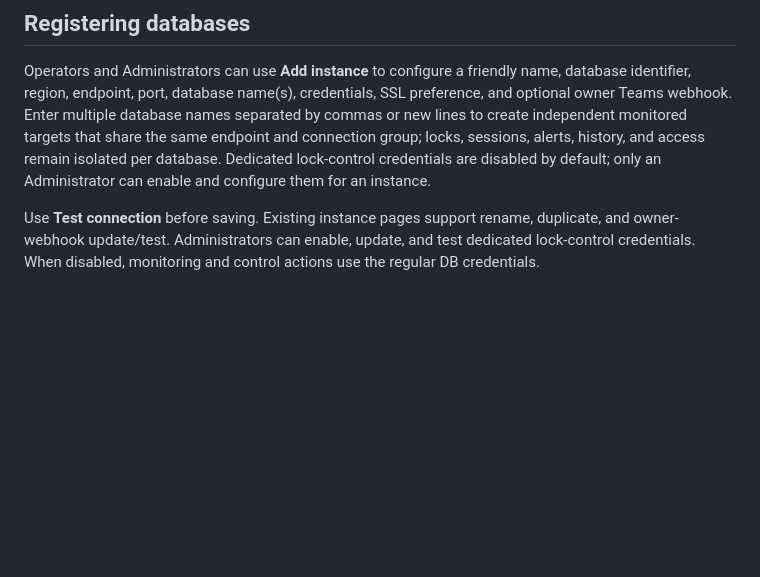
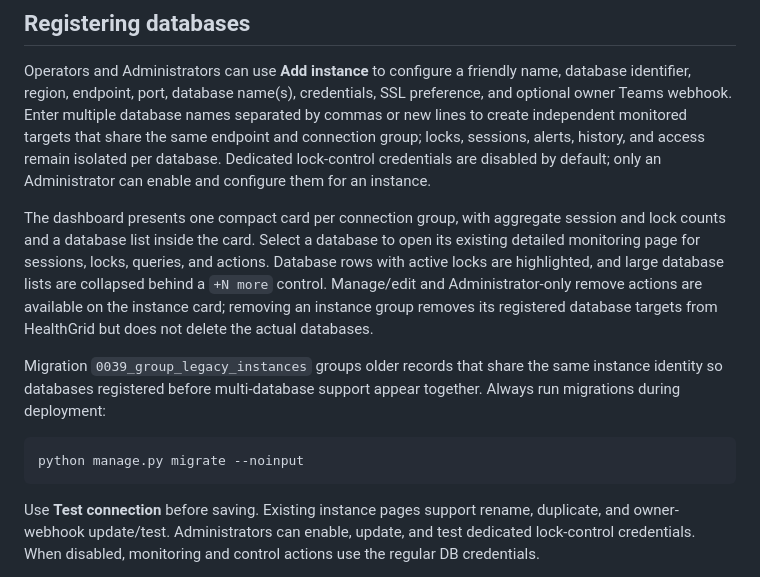
Before and after one commit to lsvivekpal/healthgrid, a Markdown page: README.md, the part around the change. GitHub-like rendering; blank space fills up the shorter version.

Commit message:
Document grouped instance dashboard

````diff
--- a/README.md
+++ b/README.md
@@ -276,6 +276,14 @@ Notification cards, weekly report timestamps, and schedules use IST (`Asia/Kolka
 ## Registering databases
 
 Operators and Administrators can use **Add instance** to configure a friendly name, database identifier, region, endpoint, port, database name(s), credentials, SSL preference, and optional owner Teams webhook. Enter multiple database names separated by commas or new lines to create independent monitored targets that share the same endpoint and connection group; locks, sessions, alerts, history, and access remain isolated per database. Dedicated lock-control credentials are disabled by default; only an Administrator can enable and configure them for an instance.
+
+The dashboard presents one compact card per connection group, with aggregate session and lock counts and a database list inside the card. Select a database to open its existing detailed monitoring page for sessions, locks, queries, and actions. Database rows with active locks are highlighted, and large database lists are collapsed behind a `+N more` control. Manage/edit and Administrator-only remove actions are available on the instance card; removing an instance group removes its registered database targets from HealthGrid but does not delete the actual databases.
+
+Migration `0039_group_legacy_instances` groups older records that share the same instance identity so databases registered before multi-database support appear together. Always run migrations during deployment:
+
+```bash
+python manage.py migrate --noinput
+```
 
 Use **Test connection** before saving. Existing instance pages support rename, duplicate, and owner-webhook update/test. Administrators can enable, update, and test dedicated lock-control credentials. When disabled, monitoring and control actions use the regular DB credentials.
 
````
